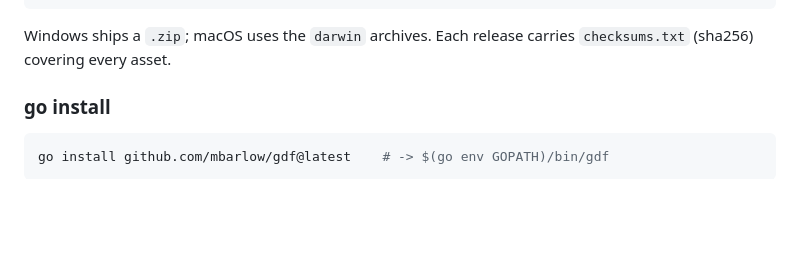
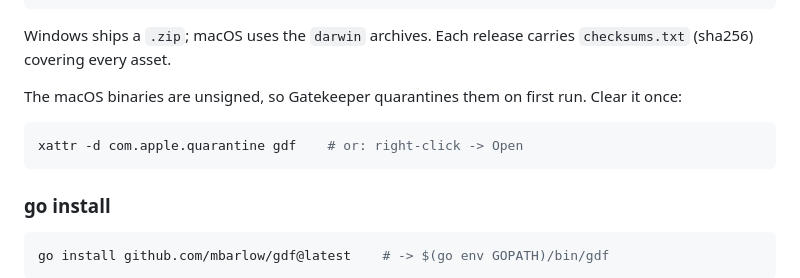
Before and after one commit to mbarlow/gdf, a Markdown page: README.md, the part around the change. Rendered like a GitHub page; blank space fills up the shorter version.

Commit message:
docs: note macOS Gatekeeper quarantine clear for unsigned binaries
Co-Authored-By: Claude Opus 4.8 (1M context) <noreply@anthropic.com>

````diff
--- a/README.md
+++ b/README.md
@@ -64,6 +64,13 @@ sha256sum -c checksums.txt --ignore-missing
 
 Windows ships a `.zip`; macOS uses the `darwin` archives. Each release carries
 `checksums.txt` (sha256) covering every asset.
+
+The macOS binaries are unsigned, so Gatekeeper quarantines them on first run.
+Clear it once:
+
+```bash
+xattr -d com.apple.quarantine gdf    # or: right-click -> Open
+```
 
 [rel]: https://github.com/mbarlow/gdf/releases/latest
 
````
